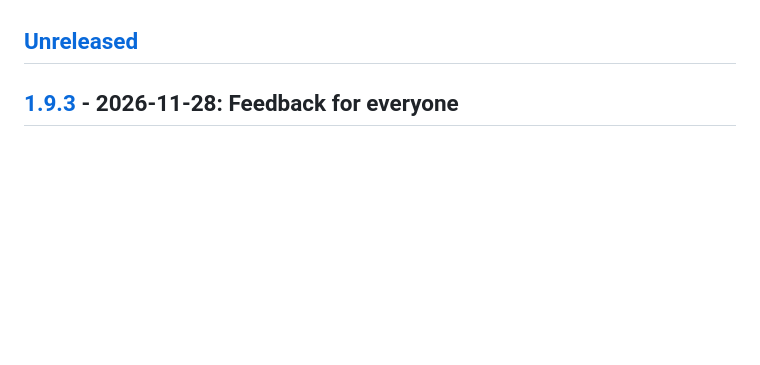
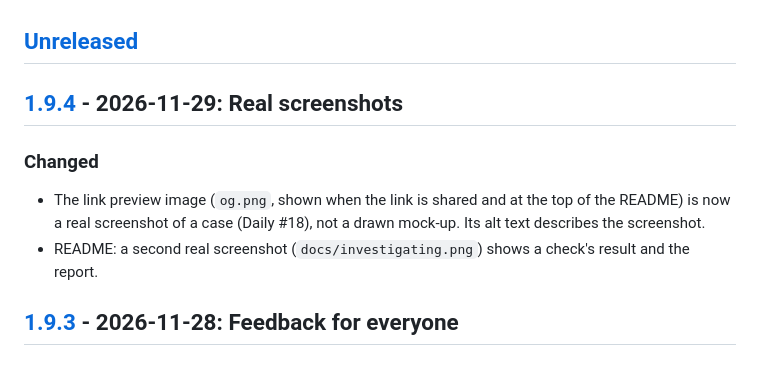
Before and after one commit to Kishanr7/3am-incident, a Markdown page: CHANGELOG.md, the part around one of its changes. GitHub-like rendering; blank space fills up the shorter version.

```diff
--- a/CHANGELOG.md
+++ b/CHANGELOG.md
@@ -6,6 +6,13 @@ All notable changes to this project are documented here. The format follows
 Each release also bumps the offline cache version in `site/sw.js` (`tai-vN`), so returning players get the new files.
 
 ## [Unreleased]
+
+## [1.9.4] - 2026-11-29: Real screenshots
+
+### Changed
+- The link preview image (`og.png`, shown when the link is shared and at the top of the README) is now a real
+  screenshot of a case (Daily #18), not a drawn mock-up. Its alt text describes the screenshot.
+- README: a second real screenshot (`docs/investigating.png`) shows a check's result and the report.
 
 ## [1.9.3] - 2026-11-28: Feedback for everyone
 
```
Also changed, not shown: other parts of CHANGELOG.md (+2 -1 lines), README.md (+6 -1 lines), docs/investigating.png (added), site/og.png, 3 other files.
